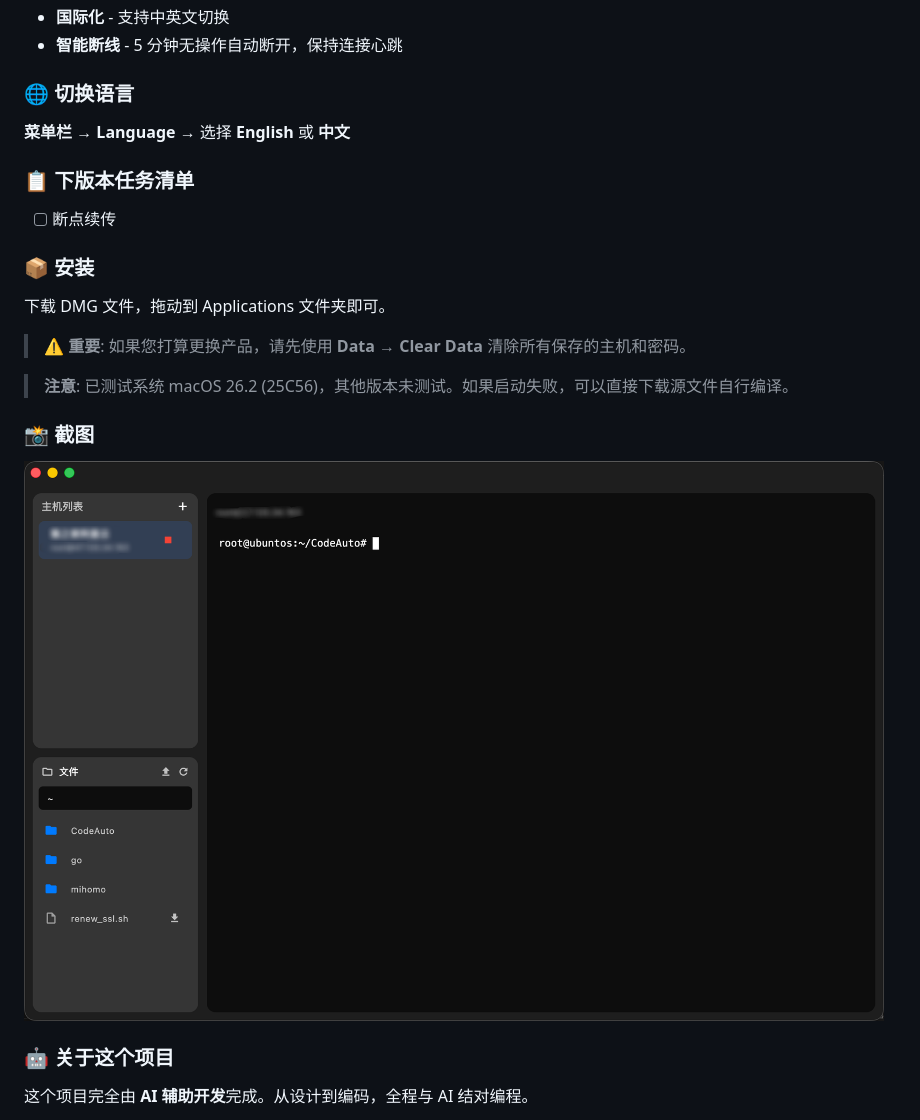
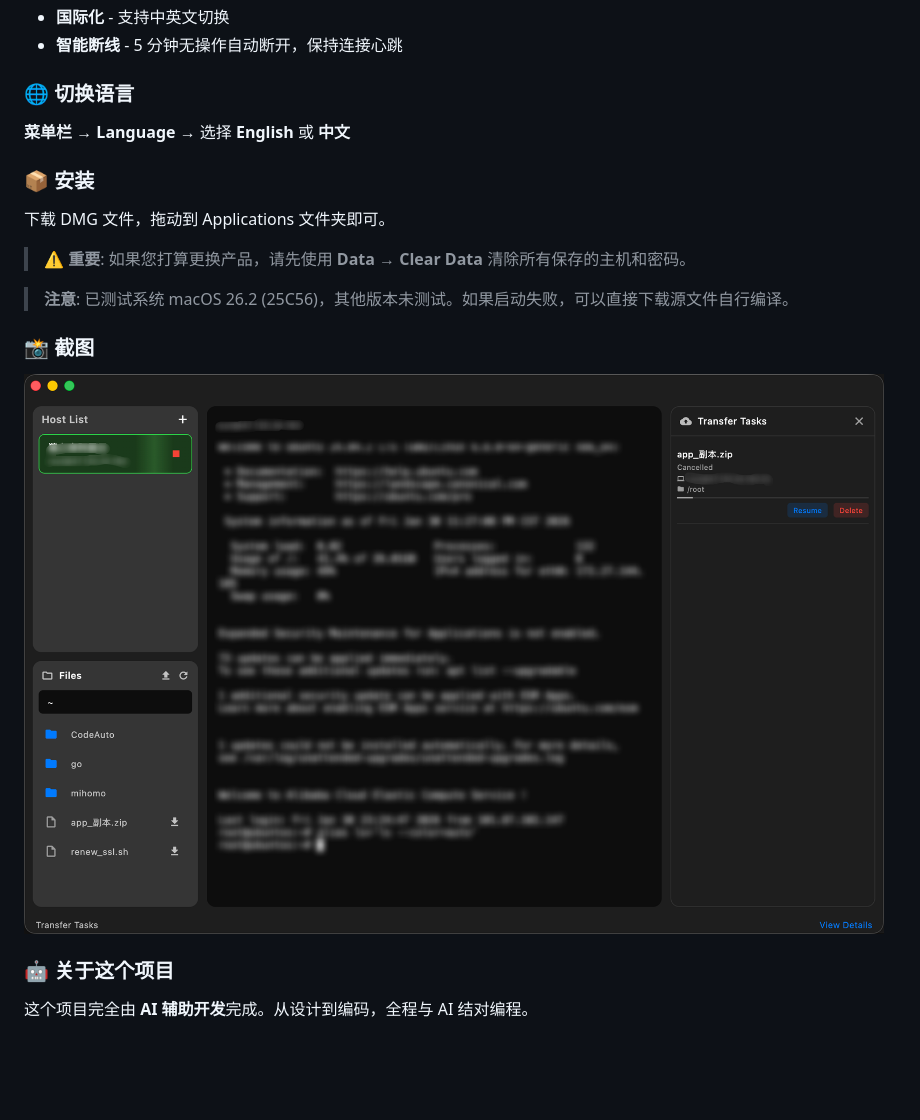
Before and after one commit to rong-chen/Simple-Term, a Markdown page: README.md, the part around the change printed below. Rendered like a GitHub page; pictures changed too: assets/screenshot.png; blank space fills up the shorter version.

Commit message:
添加多文件上传，断点续传

```diff
--- a/README.md
+++ b/README.md
@@ -70,10 +66,6 @@ Updates are released periodically.
 
 **菜单栏** → **Language** → 选择 **English** 或 **中文**
 
-### 📋 下版本任务清单
-
-- [ ] 断点续传
-
 ### 📦 安装
 
 下载 DMG 文件，拖动到 Applications 文件夹即可。
```
Also changed, not shown: other parts of README.md (+1 -5 lines).
